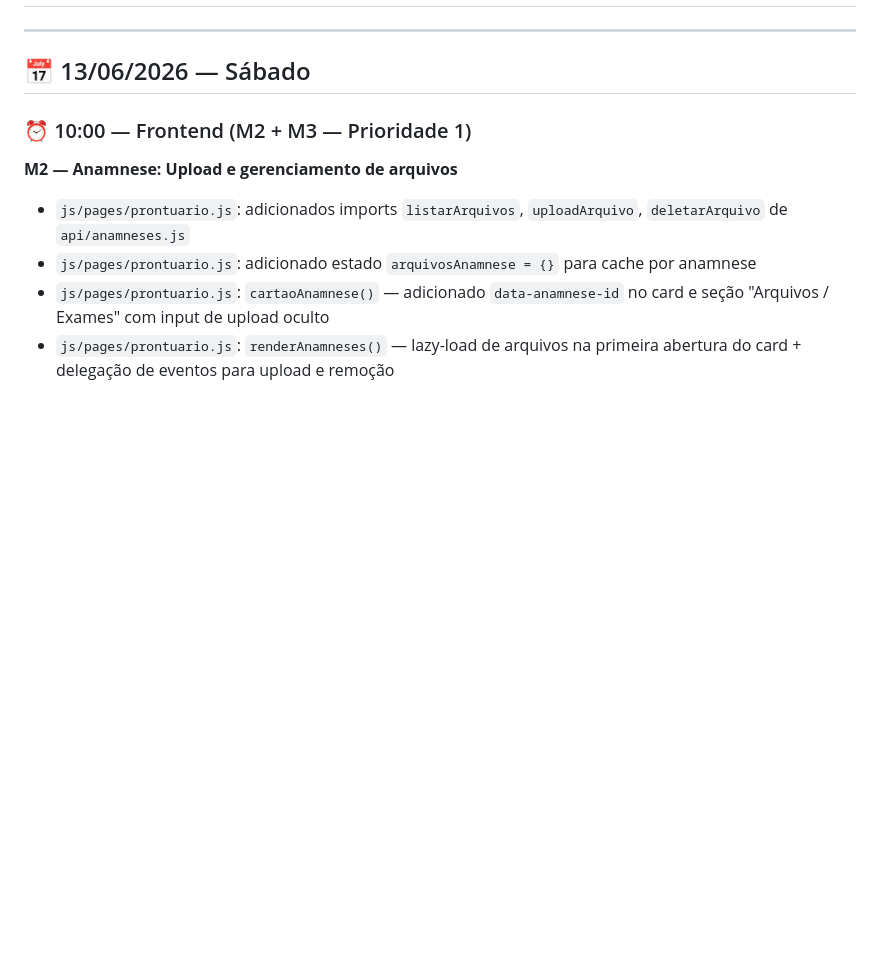
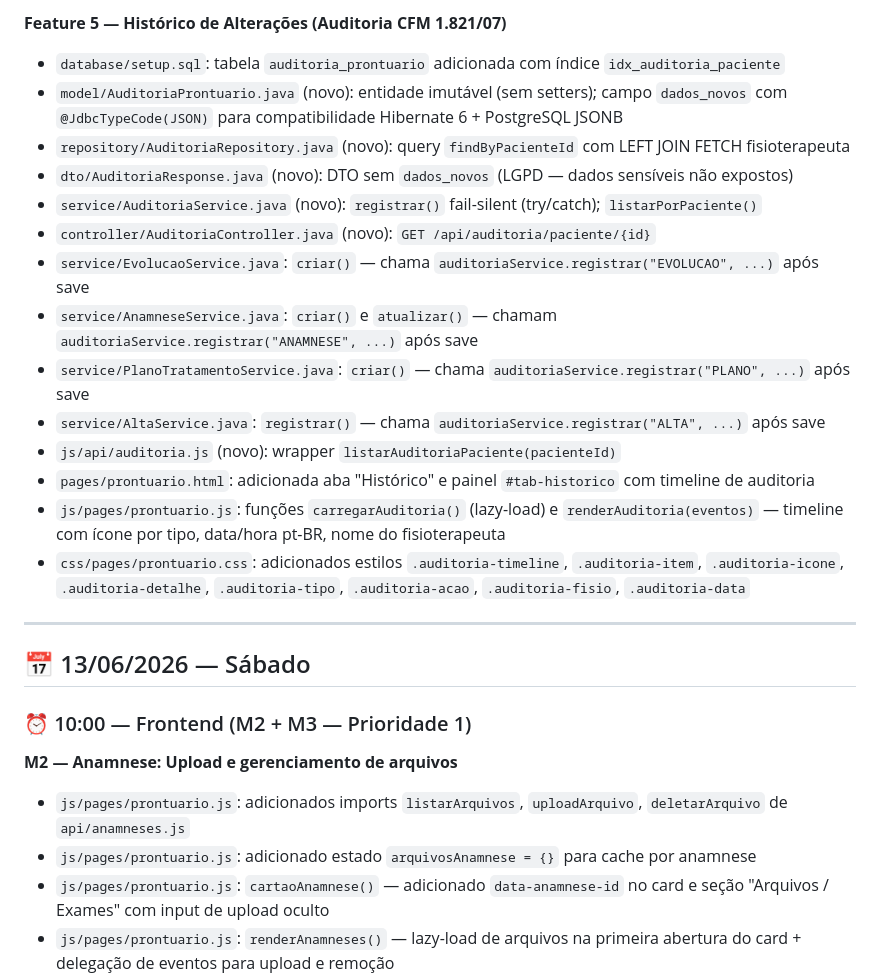
Before and after one commit to ademilsonbraunn/fisioclinic, a Markdown page: --atualizações/log.md, the part around one of its changes. GitHub-like rendering; blank space fills up the shorter version.

```diff
--- a/--atualizações/log.md
+++ b/--atualizações/log.md
@@ -2,3 +38,18 @@
+**Feature 5 — Histórico de Alterações (Auditoria CFM 1.821/07)**
+- `database/setup.sql`: tabela `auditoria_prontuario` adicionada com índice `idx_auditoria_paciente`
+- `model/AuditoriaProntuario.java` (novo): entidade imutável (sem setters); campo `dados_novos` com `@JdbcTypeCode(JSON)` para compatibilidade Hibernate 6 + PostgreSQL JSONB
+- `repository/AuditoriaRepository.java` (novo): query `findByPacienteId` com LEFT JOIN FETCH fisioterapeuta
+- `dto/AuditoriaResponse.java` (novo): DTO sem `dados_novos` (LGPD — dados sensíveis não expostos)
+- `service/AuditoriaService.java` (novo): `registrar()` fail-silent (try/catch); `listarPorPaciente()`
+- `controller/AuditoriaController.java` (novo): `GET /api/auditoria/paciente/{id}`
+- `service/EvolucaoService.java`: `criar()` — chama `auditoriaService.registrar("EVOLUCAO", ...)` após save
+- `service/AnamneseService.java`: `criar()` e `atualizar()` — chamam `auditoriaService.registrar("ANAMNESE", ...)` após save
+- `service/PlanoTratamentoService.java`: `criar()` — chama `auditoriaService.registrar("PLANO", ...)` após save
+- `service/AltaService.java`: `registrar()` — chama `auditoriaService.registrar("ALTA", ...)` após save
+- `js/api/auditoria.js` (novo): wrapper `listarAuditoriaPaciente(pacienteId)`
+- `pages/prontuario.html`: adicionada aba "Histórico" e painel `#tab-historico` com timeline de auditoria
+- `js/pages/prontuario.js`: funções `carregarAuditoria()` (lazy-load) e `renderAuditoria(eventos)` — timeline com ícone por tipo, data/hora pt-BR, nome do fisioterapeuta
+- `css/pages/prontuario.css`: adicionados estilos `.auditoria-timeline`, `.auditoria-item`, `.auditoria-icone`, `.auditoria-detalhe`, `.auditoria-tipo`, `.auditoria-acao`, `.auditoria-fisio`, `.auditoria-data`
 
 ---
 
```
Also changed, not shown: other parts of --atualizações/log.md (+36 -0 lines).
